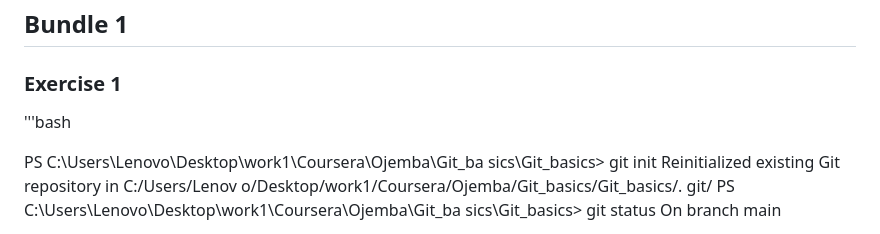
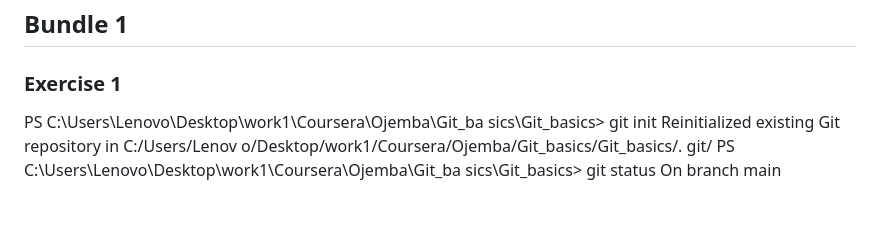
Before and after one commit to mnshimiyimana/Gym-Git-Exercise-Solutions, a Markdown page: README.md, the part around one of its changes. Rendered like a GitHub page; blank space fills up the shorter version.

Commit message:
Submission

```diff
--- a/README.md
+++ b/README.md
@@ -2,7 +2,7 @@
 ## Bundle 1
 ### Exercise 1
 
-'''bash
+
 
 PS C:\Users\Lenovo\Desktop\work1\Coursera\Ojemba\Git_ba
 sics\Git_basics> git init
```
Also changed, not shown: other parts of README.md (+0 -2 lines).
